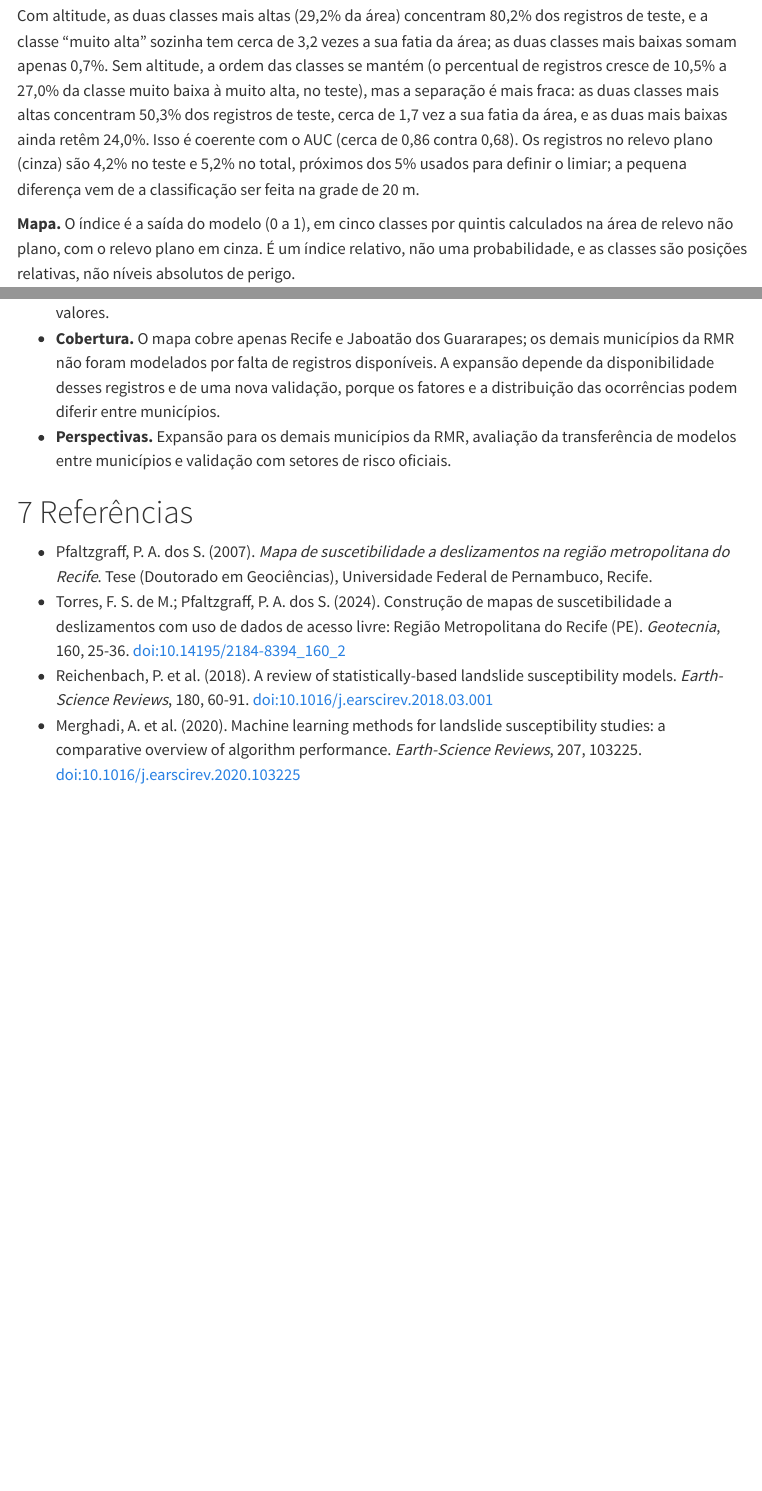
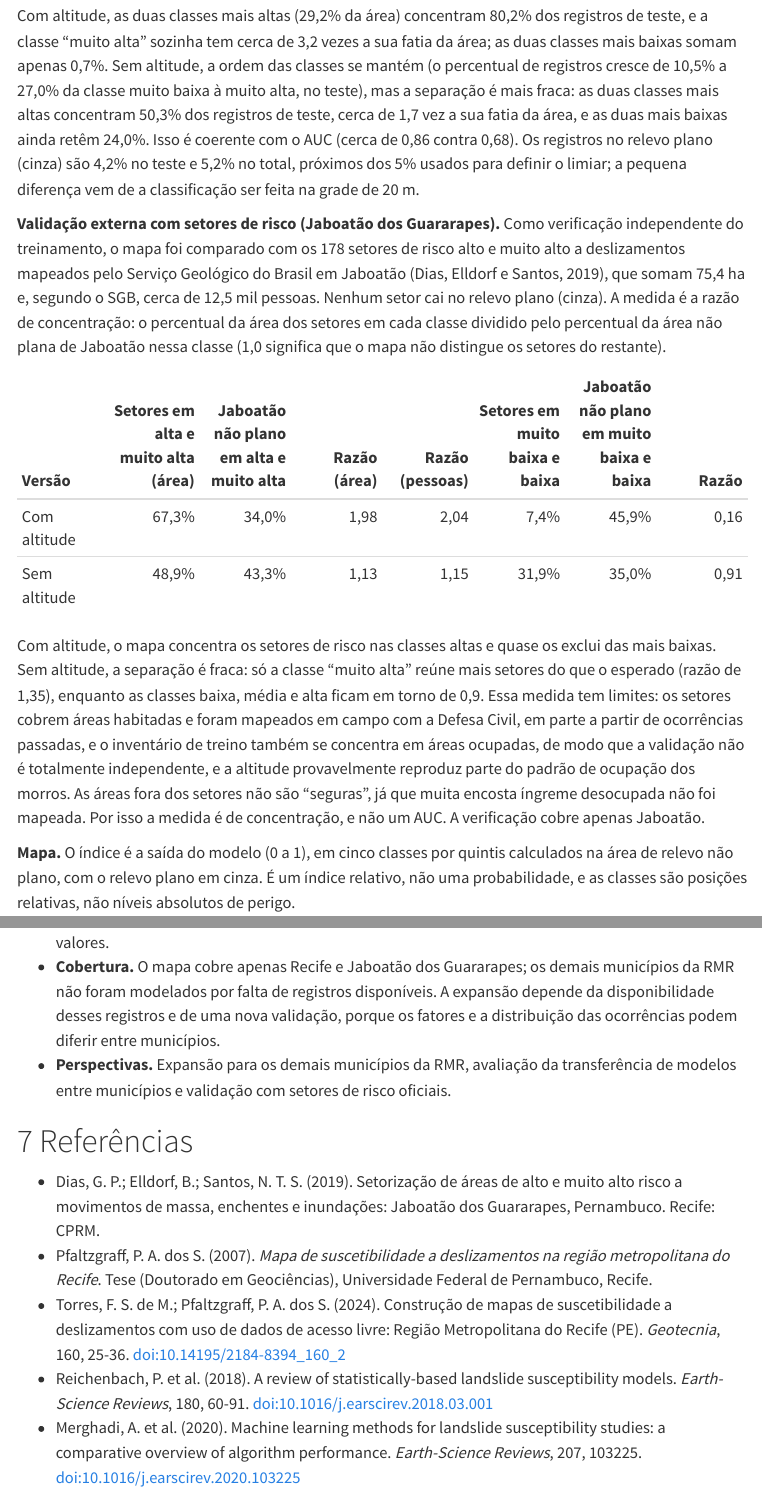
Before and after one commit to clar1x/suscetirmr, a Quarto document (docs/index.qmd): the page in a window 1100 px wide, from 8010 px down, and a second part further down, joined at a grey line. Rendered offline with R 4.5, knitr and Pandoc in place of Quarto, with nearby package versions; menus at the side of the page are left out.

Commit message:
Texto da validação externa com setores de risco de Jaboatão

```diff
--- a/docs/index.qmd
+++ b/docs/index.qmd
@@ -203,6 +203,15 @@ AUC no teste por município (XGBoost): com altitude, Jaboatão 0,881 e Recife 0,
 
 Com altitude, as duas classes mais altas (29,2% da área) concentram 80,2% dos registros de teste, e a classe "muito alta" sozinha tem cerca de 3,2 vezes a sua fatia da área; as duas classes mais baixas somam apenas 0,7%. Sem altitude, a ordem das classes se mantém (o percentual de registros cresce de 10,5% a 27,0% da classe muito baixa à muito alta, no teste), mas a separação é mais fraca: as duas classes mais altas concentram 50,3% dos registros de teste, cerca de 1,7 vez a sua fatia da área, e as duas mais baixas ainda retêm 24,0%. Isso é coerente com o AUC (cerca de 0,86 contra 0,68). Os registros no relevo plano (cinza) são 4,2% no teste e 5,2% no total, próximos dos 5% usados para definir o limiar; a pequena diferença vem de a classificação ser feita na grade de 20 m.
 
+**Validação externa com setores de risco (Jaboatão dos Guararapes).** Como verificação independente do treinamento, o mapa foi comparado com os 178 setores de risco alto e muito alto a deslizamentos mapeados pelo Serviço Geológico do Brasil em Jaboatão (Dias, Elldorf e Santos, 2019), que somam 75,4 ha e, segundo o SGB, cerca de 12,5 mil pessoas. Nenhum setor cai no relevo plano (cinza). A medida é a razão de concentração: o percentual da área dos setores em cada classe dividido pelo percentual da área não plana de Jaboatão nessa classe (1,0 significa que o mapa não distingue os setores do restante).
+
+| Versão | Setores em alta e muito alta (área) | Jaboatão não plano em alta e muito alta | Razão (área) | Razão (pessoas) | Setores em muito baixa e baixa | Jaboatão não plano em muito baixa e baixa | Razão |
+|:--|--:|--:|--:|--:|--:|--:|--:|
+| Com altitude | 67,3% | 34,0% | 1,98 | 2,04 | 7,4% | 45,9% | 0,16 |
+| Sem altitude | 48,9% | 43,3% | 1,13 | 1,15 | 31,9% | 35,0% | 0,91 |
+
+Com altitude, o mapa concentra os setores de risco nas classes altas e quase os exclui das mais baixas. Sem altitude, a separação é fraca: só a classe "muito alta" reúne mais setores do que o esperado (razão de 1,35), enquanto as classes baixa, média e alta ficam em torno de 0,9. Essa medida tem limites: os setores cobrem áreas habitadas e foram mapeados em campo com a Defesa Civil, em parte a partir de ocorrências passadas, e o inventário de treino também se concentra em áreas ocupadas, de modo que a validação não é totalmente independente, e a altitude provavelmente reproduz parte do padrão de ocupação dos morros. As áreas fora dos setores não são "seguras", já que muita encosta íngreme desocupada não foi mapeada. Por isso a medida é de concentração, e não um AUC. A verificação cobre apenas Jaboatão.
+
 **Mapa.** O índice é a saída do modelo (0 a 1), em cinco classes por quintis calculados na área de relevo não plano, com o relevo plano em cinza. É um índice relativo, não uma probabilidade, e as classes são posições relativas, não níveis absolutos de perigo.
 
 # Deployment e produto final
@@ -240,6 +249,7 @@ Todo o código está no GitHub, com README que descreve o objetivo, a estrutura,
 
 # Referências
 
+- Dias, G. P.; Elldorf, B.; Santos, N. T. S. (2019). Setorização de áreas de alto e muito alto risco a movimentos de massa, enchentes e inundações: Jaboatão dos Guararapes, Pernambuco. Recife: CPRM.
 - Pfaltzgraff, P. A. dos S. (2007). *Mapa de suscetibilidade a deslizamentos na região metropolitana do Recife*. Tese (Doutorado em Geociências), Universidade Federal de Pernambuco, Recife.
 - Torres, F. S. de M.; Pfaltzgraff, P. A. dos S. (2024). Construção de mapas de suscetibilidade a deslizamentos com uso de dados de acesso livre: Região Metropolitana do Recife (PE). *Geotecnia*, 160, 25-36. doi:10.14195/2184-8394_160_2
 - Reichenbach, P. et al. (2018). A review of statistically-based landslide susceptibility models. *Earth-Science Reviews*, 180, 60-91. doi:10.1016/j.earscirev.2018.03.001
```
Also changed, not shown: README.md, docs/index.qmd (2 more changed lines), 1 other file.
